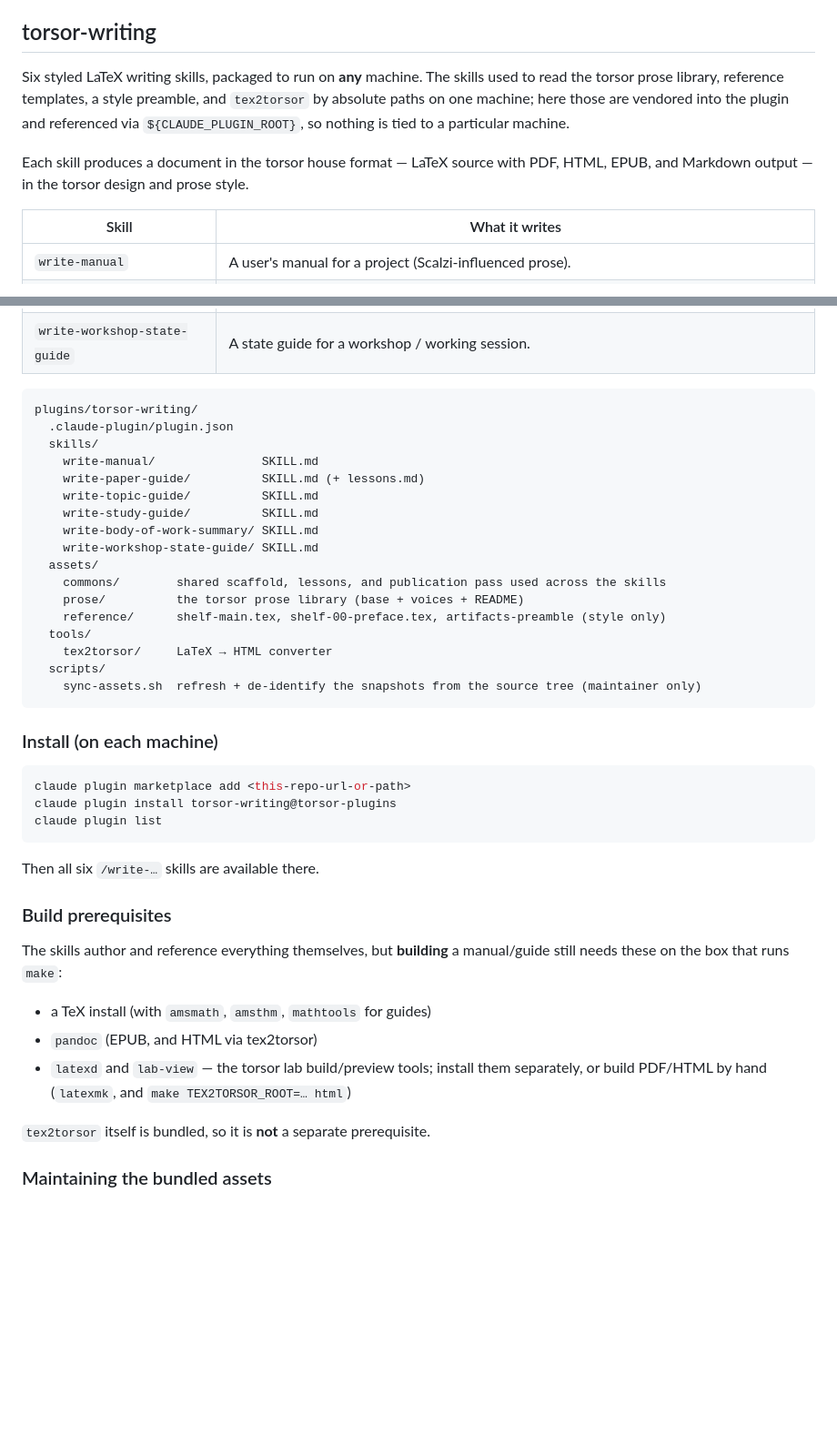
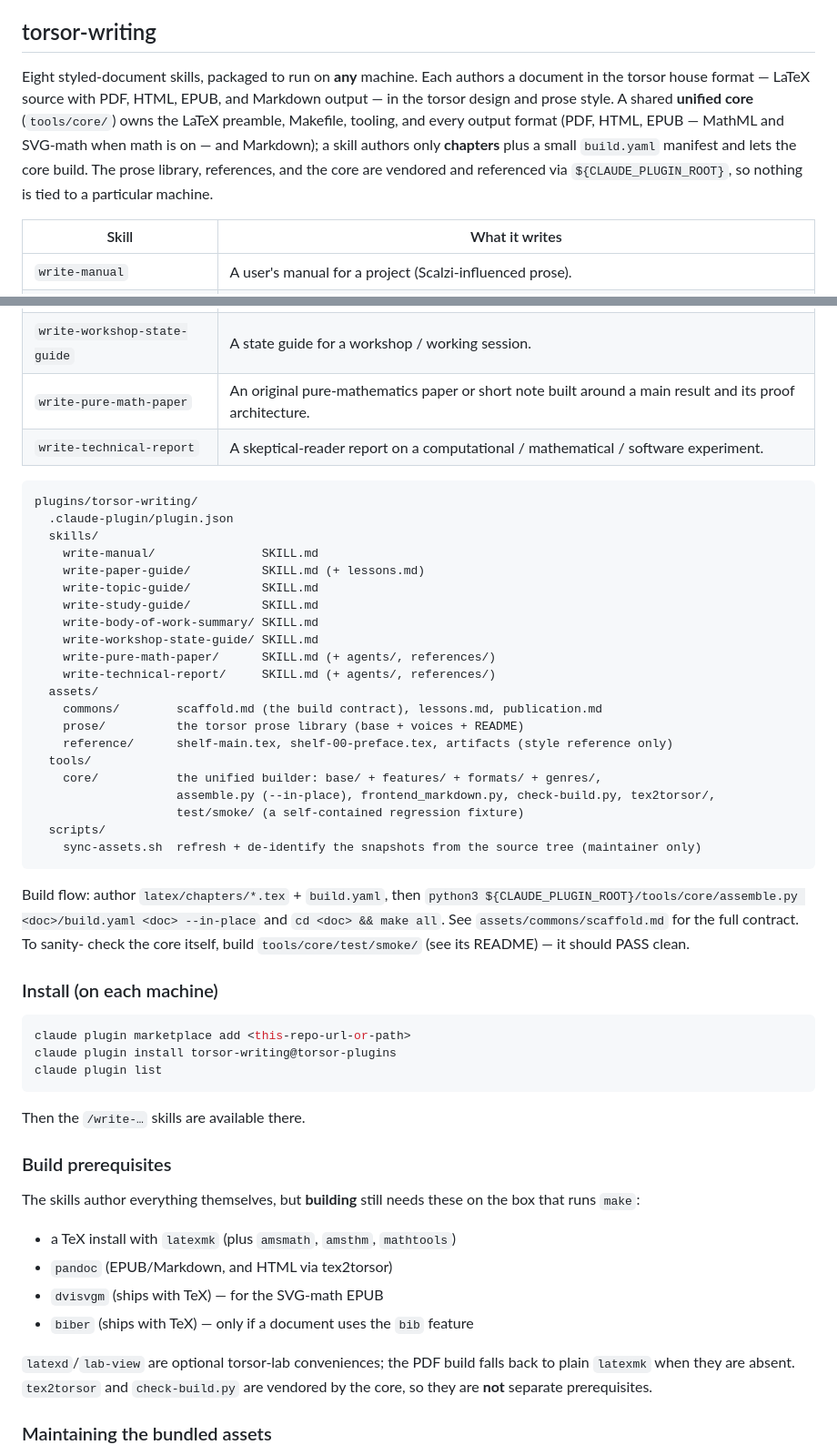
Before and after one commit to torsor/claude-plugins, a Markdown page: README.md, 2 parts joined by grey strips. Shown at 91% size. Rendered like a GitHub page; blank space fills up the shorter version.

Commit message:
README: describe the unified-core build flow
Rewrite the torsor-writing section around the shared core: skills author only
chapters + a build.yaml manifest, the core owns every output format, and biber
joins the build prerequisites for the bib feature.

Co-Authored-By: Claude Opus 4.8 <noreply@anthropic.com>
Claude-Session: https://claude.ai/code/session_016txPQjvD8btVfxdrC1kUHX

````diff
--- a/README.md
+++ b/README.md
@@ -5,13 +5,13 @@ plugin so far:
 
 ## torsor-writing
 
-Six styled LaTeX writing skills, packaged to run on **any** machine. The skills used to read
-the torsor prose library, reference templates, a style preamble, and `tex2torsor` by absolute
-paths on one machine; here those are vendored into the plugin and referenced via
-`${CLAUDE_PLUGIN_ROOT}`, so nothing is tied to a particular machine.
-
-Each skill produces a document in the torsor house format — LaTeX source with PDF, HTML,
-EPUB, and Markdown output — in the torsor design and prose style.
+Eight styled-document skills, packaged to run on **any** machine. Each authors a document in
+the torsor house format — LaTeX source with PDF, HTML, EPUB, and Markdown output — in the
+torsor design and prose style. A shared **unified core** (`tools/core/`) owns the LaTeX
+preamble, Makefile, tooling, and every output format (PDF, HTML, EPUB — MathML and SVG-math
+when math is on — and Markdown); a skill authors only **chapters** plus a small `build.yaml`
+manifest and lets the core build. The prose library, references, and the core are vendored and
+referenced via `${CLAUDE_PLUGIN_ROOT}`, so nothing is tied to a particular machine.
 
 | Skill | What it writes |
 |-------|----------------|
@@ -21,6 +21,8 @@ EPUB, and Markdown output — in the torsor design and prose style.
 | `write-study-guide` | A personalized route through one large tag-addressable corpus (Stacks, Kerodon) toward a target result. |
 | `write-body-of-work-summary` | A styled overview of one mathematician's whole body of work — program essay plus a paragraph per paper. |
 | `write-workshop-state-guide` | A state guide for a workshop / working session. |
+| `write-pure-math-paper` | An original pure-mathematics paper or short note built around a main result and its proof architecture. |
+| `write-technical-report` | A skeptical-reader report on a computational / mathematical / software experiment. |
 
 ```
 plugins/torsor-writing/
@@ -32,15 +34,24 @@ plugins/torsor-writing/
     write-study-guide/          SKILL.md
     write-body-of-work-summary/ SKILL.md
     write-workshop-state-guide/ SKILL.md
+    write-pure-math-paper/      SKILL.md (+ agents/, references/)
+    write-technical-report/     SKILL.md (+ agents/, references/)
   assets/
-    commons/        shared scaffold, lessons, and publication pass used across the skills
+    commons/        scaffold.md (the build contract), lessons.md, publication.md
     prose/          the torsor prose library (base + voices + README)
-    reference/      shelf-main.tex, shelf-00-preface.tex, artifacts-preamble (style only)
+    reference/      shelf-main.tex, shelf-00-preface.tex, artifacts (style reference only)
   tools/
-    tex2torsor/     LaTeX → HTML converter
+    core/           the unified builder: base/ + features/ + formats/ + genres/,
+                    assemble.py (--in-place), frontend_markdown.py, check-build.py, tex2torsor/,
+                    test/smoke/ (a self-contained regression fixture)
   scripts/
     sync-assets.sh  refresh + de-identify the snapshots from the source tree (maintainer only)
 ```
+
+Build flow: author `latex/chapters/*.tex` + `build.yaml`, then
+`python3 ${CLAUDE_PLUGIN_ROOT}/tools/core/assemble.py <doc>/build.yaml <doc> --in-place`
+and `cd <doc> && make all`. See `assets/commons/scaffold.md` for the full contract. To sanity-
+check the core itself, build `tools/core/test/smoke/` (see its README) — it should PASS clean.
 
 ### Install (on each machine)
 
@@ -50,19 +61,21 @@ claude plugin install torsor-writing@torsor-plugins
 claude plugin list
 ```
 
-Then all six `/write-…` skills are available there.
+Then the `/write-…` skills are available there.
 
 ### Build prerequisites
 
-The skills author and reference everything themselves, but **building** a manual/guide still
-needs these on the box that runs `make`:
+The skills author everything themselves, but **building** still needs these on the box that
+runs `make`:
 
-- a TeX install (with `amsmath`, `amsthm`, `mathtools` for guides)
-- `pandoc` (EPUB, and HTML via tex2torsor)
-- `latexd` and `lab-view` — the torsor lab build/preview tools; install them separately, or
-  build PDF/HTML by hand (`latexmk`, and `make TEX2TORSOR_ROOT=… html`)
+- a TeX install with `latexmk` (plus `amsmath`, `amsthm`, `mathtools`)
+- `pandoc` (EPUB/Markdown, and HTML via tex2torsor)
+- `dvisvgm` (ships with TeX) — for the SVG-math EPUB
+- `biber` (ships with TeX) — only if a document uses the `bib` feature
 
-`tex2torsor` itself is bundled, so it is **not** a separate prerequisite.
+`latexd`/`lab-view` are optional torsor-lab conveniences; the PDF build falls back to plain
+`latexmk` when they are absent. `tex2torsor` and `check-build.py` are vendored by the core,
+so they are **not** separate prerequisites.
 
 ### Maintaining the bundled assets
 
````
